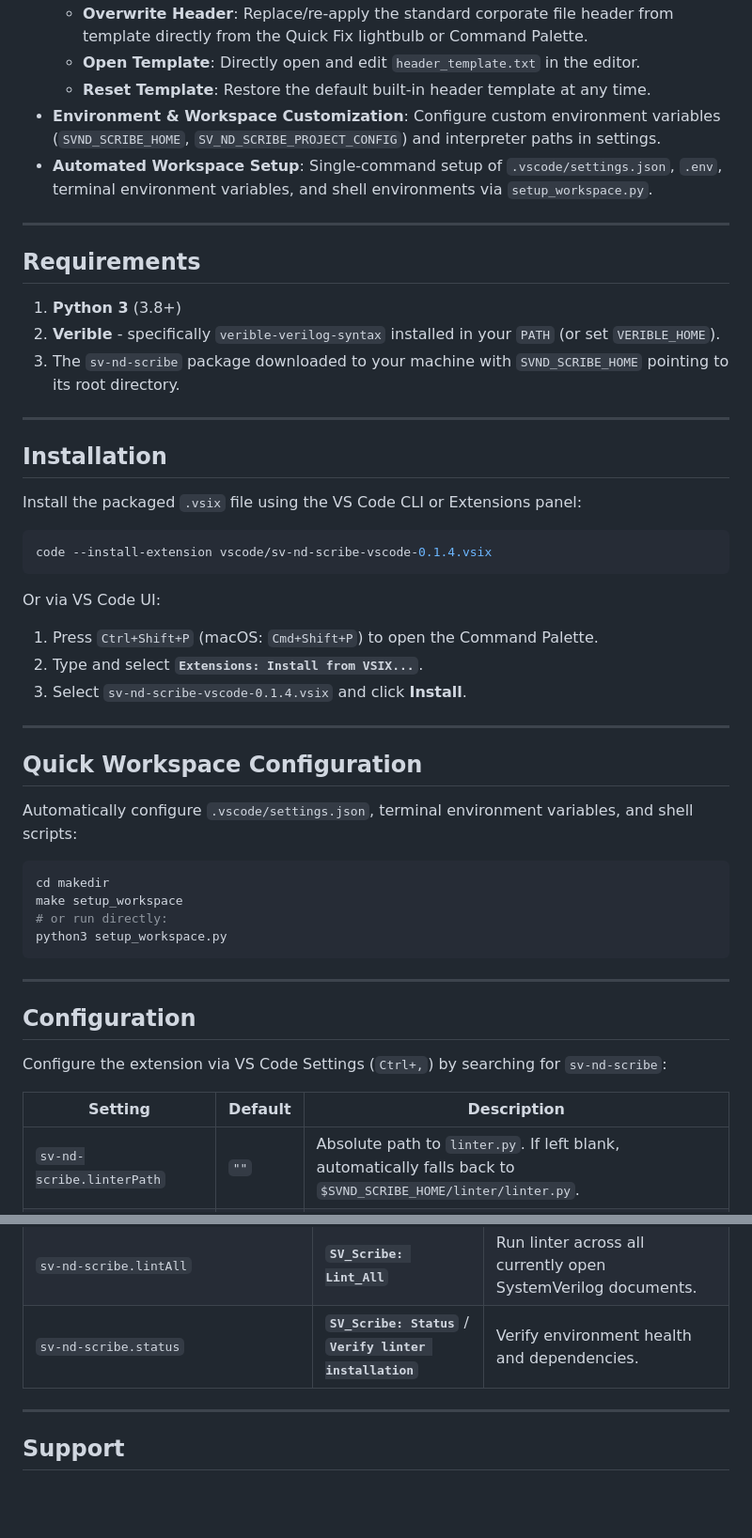
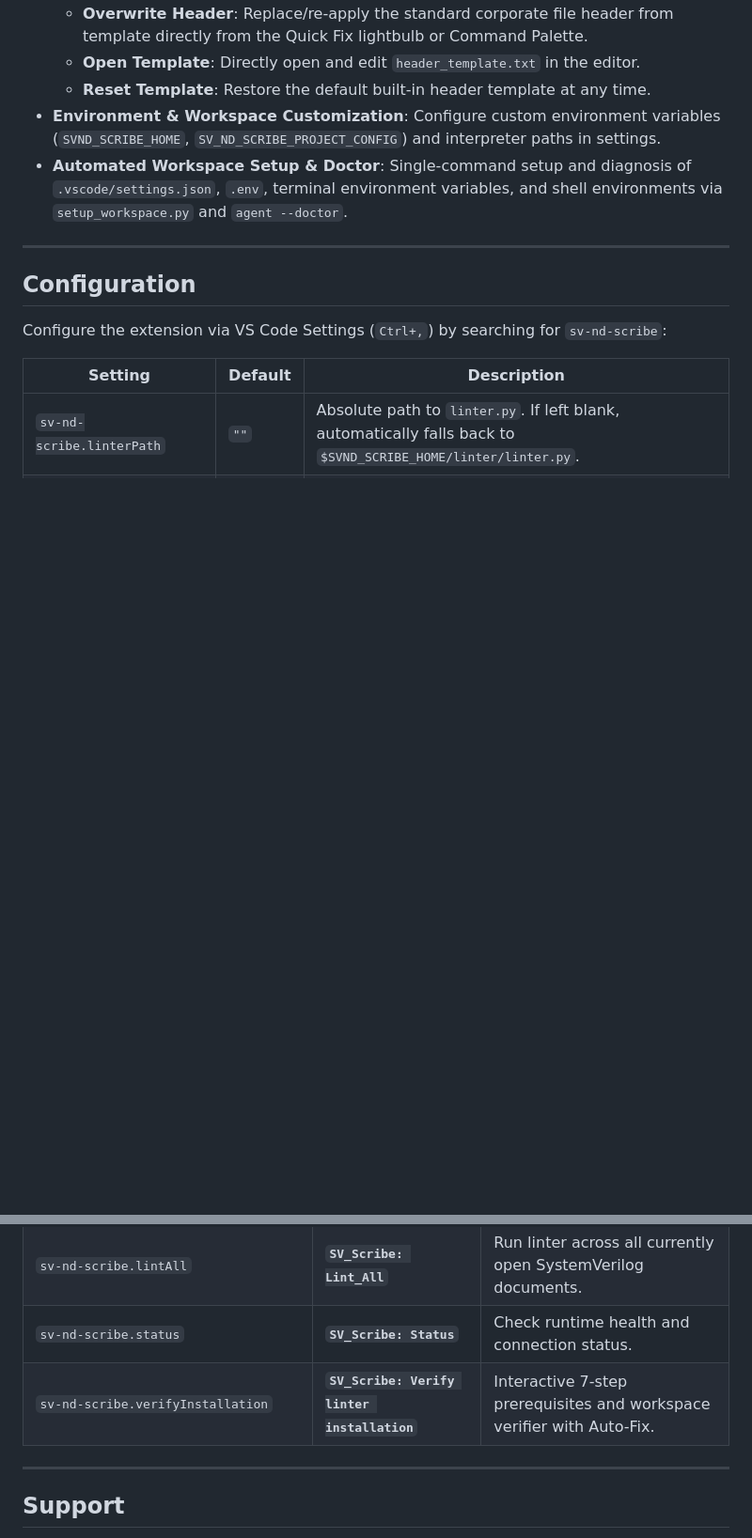
Before and after one commit to xver/sv-nd-scribe, a Markdown page: vscode/README.md, 2 parts joined by grey strips. Shown at 94% size. Drawn GitHub-style; blank space fills up the shorter version.

````diff
--- a/vscode/README.md
+++ b/vscode/README.md
@@ -18,43 +157,7 @@ Real-time SystemVerilog in-editor diagnostic feedback and automated Quick Fix ac
   - **Open Template**: Directly open and edit `header_template.txt` in the editor.
   - **Reset Template**: Restore the default built-in header template at any time.
 - **Environment & Workspace Customization**: Configure custom environment variables (`SVND_SCRIBE_HOME`, `SV_ND_SCRIBE_PROJECT_CONFIG`) and interpreter paths in settings.
-- **Automated Workspace Setup**: Single-command setup of `.vscode/settings.json`, `.env`, terminal environment variables, and shell environments via `setup_workspace.py`.
-
----
-
-## Requirements
-
-1. **Python 3** (3.8+)
-2. **Verible** - specifically `verible-verilog-syntax` installed in your `PATH` (or set `VERIBLE_HOME`).
-3. The `sv-nd-scribe` package downloaded to your machine with `SVND_SCRIBE_HOME` pointing to its root directory.
-
----
-
-## Installation
-
-Install the packaged `.vsix` file using the VS Code CLI or Extensions panel:
-
-```bash
-code --install-extension vscode/sv-nd-scribe-vscode-0.1.4.vsix
-```
-
-Or via VS Code UI:
-1. Press `Ctrl+Shift+P` (macOS: `Cmd+Shift+P`) to open the Command Palette.
-2. Type and select **`Extensions: Install from VSIX...`**.
-3. Select `sv-nd-scribe-vscode-0.1.4.vsix` and click **Install**.
-
----
-
-## Quick Workspace Configuration
-
-Automatically configure `.vscode/settings.json`, terminal environment variables, and shell scripts:
-
-```bash
-cd makedir
-make setup_workspace
-# or run directly:
-python3 setup_workspace.py
-```
+- **Automated Workspace Setup & Doctor**: Single-command setup and diagnosis of `.vscode/settings.json`, `.env`, terminal environment variables, and shell environments via `setup_workspace.py` and `agent --doctor`.
 
 ---
 
@@ -87,7 +190,8 @@ Access these commands via the VS Code Command Palette (`Ctrl+Shift+P`):
 | `sv-nd-scribe.lint` | **`SV_Scribe: Lint`** | Manually run linter on the active document. |
 | `sv-nd-scribe.clear` | **`SV_Scribe: Clear`** | Clear all diagnostic underlines from the active document. |
 | `sv-nd-scribe.lintAll` | **`SV_Scribe: Lint_All`** | Run linter across all currently open SystemVerilog documents. |
-| `sv-nd-scribe.status` | **`SV_Scribe: Status`** / **`Verify linter installation`** | Verify environment health and dependencies. |
+| `sv-nd-scribe.status` | **`SV_Scribe: Status`** | Check runtime health and connection status. |
+| `sv-nd-scribe.verifyInstallation` | **`SV_Scribe: Verify linter installation`** | Interactive 7-step prerequisites and workspace verifier with Auto-Fix. |
 
 ---
 
````
Also changed, not shown: other parts of vscode/README.md (+143 -4 lines), skills/README.md (+2 -1 lines), skills/setup_troubleshooter/SKILL.md (added, +95 -0 lines), scribe_logo.png (added), vscode/scribe_logo.png (added), 13 other files.
